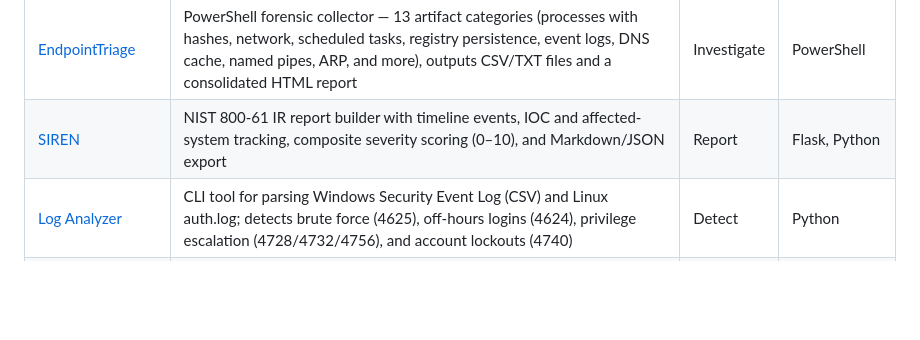
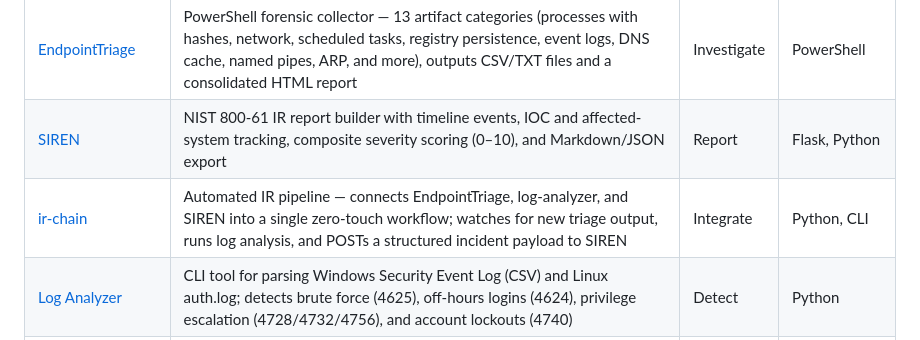
Before and after one commit to Rootless-Ghost/Nebula-Forge, a Markdown page: README.md, the part around the change. Rendered like a GitHub page; blank space fills up the shorter version.

```diff
--- a/README.md
+++ b/README.md
@@ -55,6 +55,7 @@ flowchart LR
 | [EndpointForge](./EndpointForge) | Cross-platform HIDS with five scan modules — processes, network connections, filesystem integrity, registry (Windows), and persistence — MITRE ATT&CK mapped, with Wazuh log export | Detect | Flask, Python, CLI |
 | [EndpointTriage](./EndpointTriage) | PowerShell forensic collector — 13 artifact categories (processes with hashes, network, scheduled tasks, registry persistence, event logs, DNS cache, named pipes, ARP, and more), outputs CSV/TXT files and a consolidated HTML report | Investigate | PowerShell |
 | [SIREN](./SIREN) | NIST 800-61 IR report builder with timeline events, IOC and affected-system tracking, composite severity scoring (0–10), and Markdown/JSON export | Report | Flask, Python |
+| [ir-chain](./ir-chain) | Automated IR pipeline — connects EndpointTriage, log-analyzer, and SIREN into a single zero-touch workflow; watches for new triage output, runs log analysis, and POSTs a structured incident payload to SIREN | Integrate | Python, CLI |
 | [Log Analyzer](./log-analyzer) | CLI tool for parsing Windows Security Event Log (CSV) and Linux auth.log; detects brute force (4625), off-hours logins (4624), privilege escalation (4728/4732/4756), and account lockouts (4740) | Detect | Python |
 | [Phishing Analyzer](./phishing-analyzer) | CLI tool for analyzing .eml files; checks SPF/DKIM/DMARC, From/Reply-To mismatch, suspicious URLs (shorteners, TLDs, IP-based), dangerous attachments, and urgency keywords; scores suspicion 0–100 | Detect | Python |
 | [Threat Intel Dashboard](./threat-intel-dashboard) | IOC reputation lookup for IPs, domains, file hashes, and URLs; queries VirusTotal and AbuseIPDB with auto-type detection; demo mode when no API keys are configured | Detect | Flask, Python |
```
